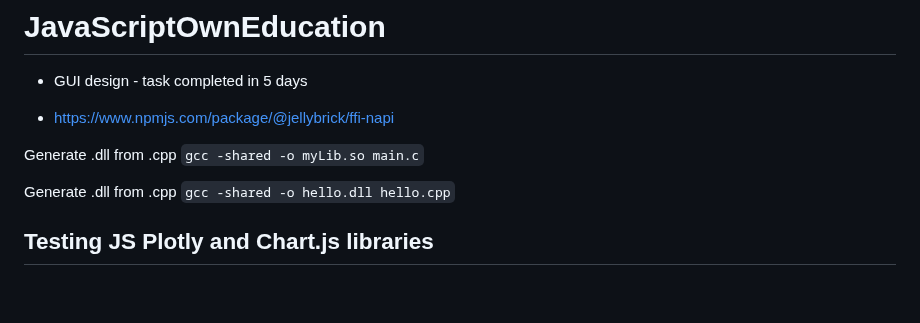
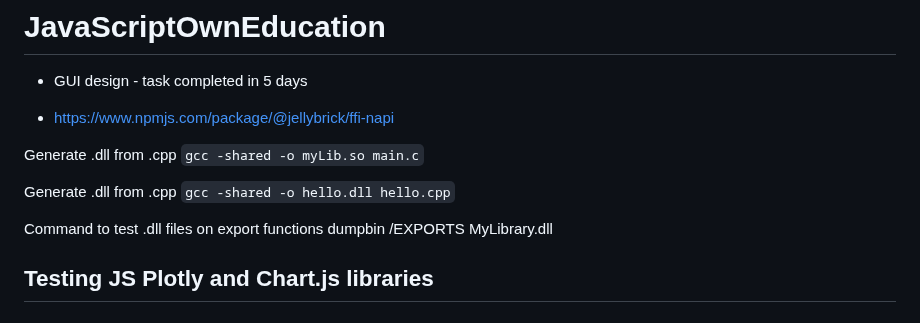
Before and after one commit to d4n93rS4nY0k/JavaScriptOwnEducation, a Markdown page: README.md, the part around the change. GitHub-like rendering; blank space fills up the shorter version.

```diff
--- a/README.md
+++ b/README.md
@@ -7,6 +7,8 @@
 Generate .dll from .cpp  `gcc -shared -o myLib.so main.c`
 
 Generate .dll from .cpp  `gcc -shared -o hello.dll hello.cpp`
+
+Command to test .dll files on export functions dumpbin /EXPORTS MyLibrary.dll
 
 ## Testing JS Plotly and Chart.js libraries
 
```
